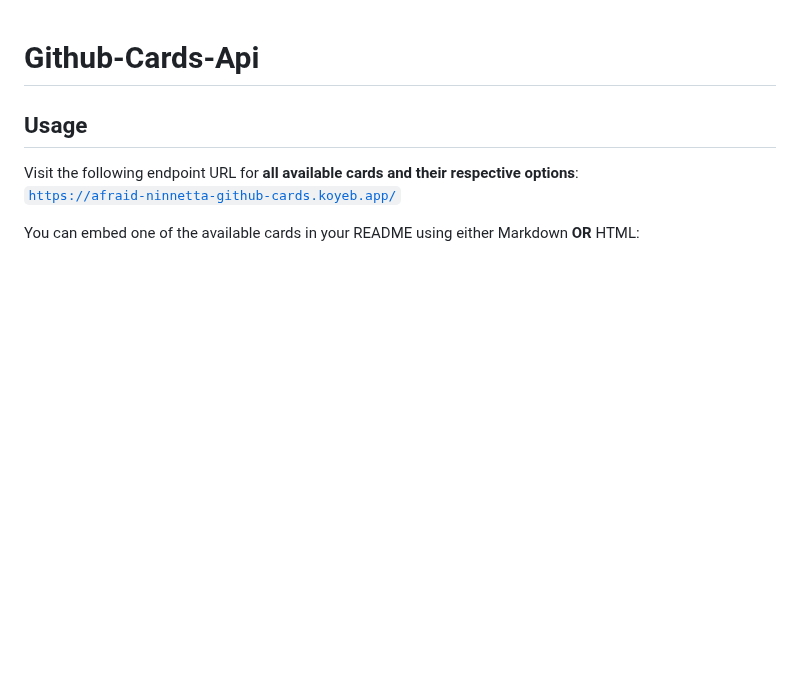
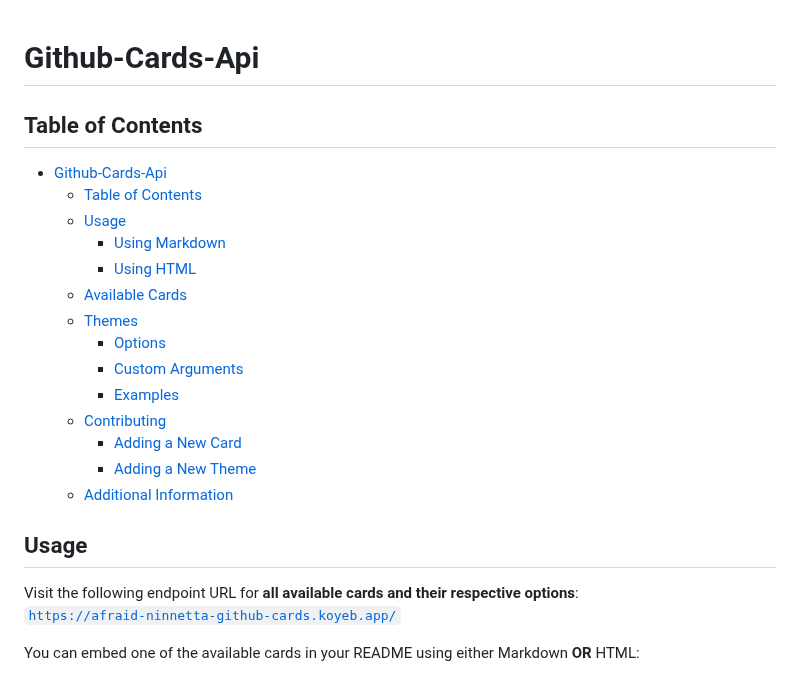
Before and after one commit to akanshSirohi/Github-Cards-API, a Markdown page: README.md, the part around the change. Drawn GitHub-style; blank space fills up the shorter version.

Commit message:
Added Table of Contents to README

```diff
--- a/README.md
+++ b/README.md
@@ -1,4 +1,21 @@
 # Github-Cards-Api
+
+## Table of Contents
+
+- [Github-Cards-Api](#github-cards-api)
+  - [Table of Contents](#table-of-contents)
+  - [Usage](#usage)
+    - [Using Markdown](#using-markdown)
+    - [Using HTML](#using-html)
+  - [Available Cards](#available-cards)
+  - [Themes](#themes)
+    - [Options](#options)
+    - [Custom Arguments](#custom-arguments)
+    - [Examples](#examples)
+  - [Contributing](#contributing)
+    - [Adding a New Card](#adding-a-new-card)
+    - [Adding a New Theme](#adding-a-new-theme)
+  - [Additional Information](#additional-information)
 
 ## Usage
 
```
